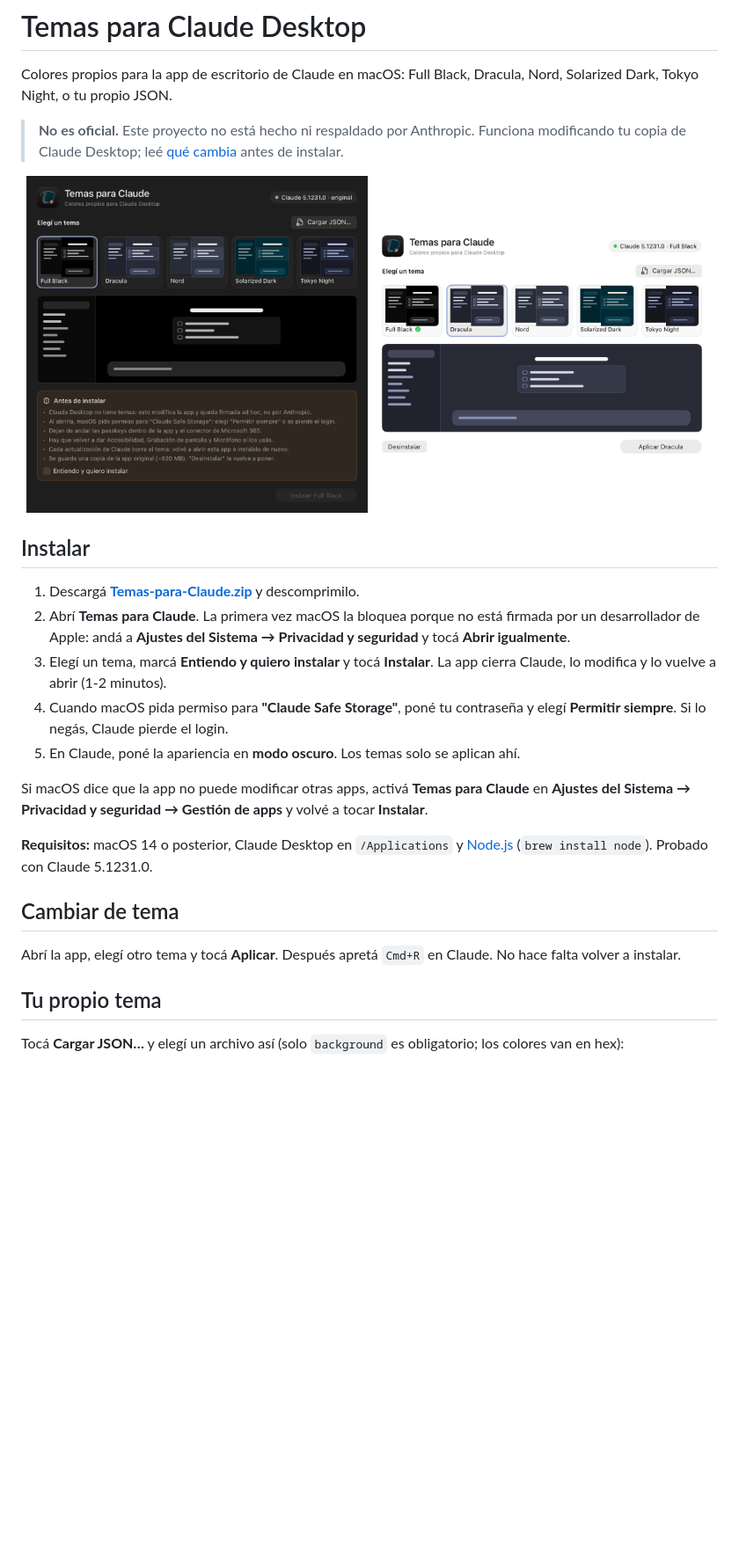
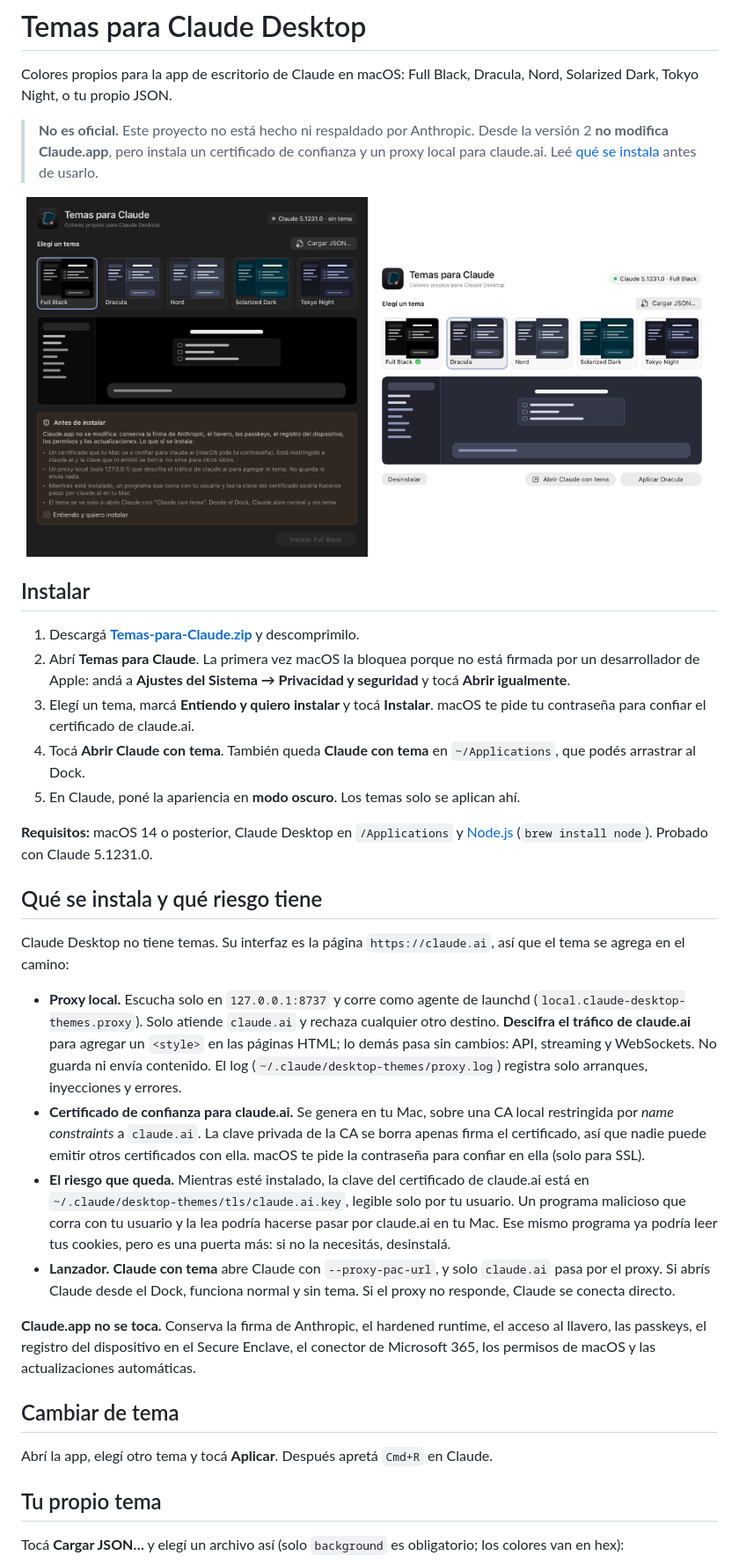
Before and after one commit to shadownrx/claude-desktop-themes, a Markdown page: README.md, the part around one of its changes. Shown at 88% size. Drawn GitHub-style; pictures changed too: docs/aplicar.png, docs/instalar.png; blank space fills up the shorter version.

```diff
--- a/README.md
+++ b/README.md
@@ -2,7 +2,7 @@
 
 Colores propios para la app de escritorio de Claude en macOS: Full Black, Dracula, Nord, Solarized Dark, Tokyo Night, o tu propio JSON.
 
-> **No es oficial.** Este proyecto no está hecho ni respaldado por Anthropic. Funciona modificando tu copia de Claude Desktop; leé [qué cambia](#qué-cambia-en-tu-mac) antes de instalar.
+> **No es oficial.** Este proyecto no está hecho ni respaldado por Anthropic. Desde la versión 2 **no modifica Claude.app**, pero instala un certificado de confianza y un proxy local para claude.ai. Leé [qué se instala](#qué-se-instala-y-qué-riesgo-tiene) antes de usarlo.
 
 <p align="center">
   <img src="docs/instalar.png" width="49%" alt="Primera instalación: elegís un tema y aceptás las advertencias">
@@ -13,17 +13,26 @@ Colores propios para la app de escritorio de Claude en macOS: Full Black, Dracul
 
 1. Descargá **[Temas-para-Claude.zip](https://github.com/shadownrx/claude-desktop-themes/releases/latest/download/Temas-para-Claude.zip)** y descomprimilo.
 2. Abrí **Temas para Claude**. La primera vez macOS la bloquea porque no está firmada por un desarrollador de Apple: andá a **Ajustes del Sistema → Privacidad y seguridad** y tocá **Abrir igualmente**.
-3. Elegí un tema, marcá **Entiendo y quiero instalar** y tocá **Instalar**. La app cierra Claude, lo modifica y lo vuelve a abrir (1-2 minutos).
-4. Cuando macOS pida permiso para **"Claude Safe Storage"**, poné tu contraseña y elegí **Permitir siempre**. Si lo negás, Claude pierde el login.
+3. Elegí un tema, marcá **Entiendo y quiero instalar** y tocá **Instalar**. macOS te pide tu contraseña para confiar el certificado de claude.ai.
+4. Tocá **Abrir Claude con tema**. También queda **Claude con tema** en `~/Applications`, que podés arrastrar al Dock.
 5. En Claude, poné la apariencia en **modo oscuro**. Los temas solo se aplican ahí.
-
-Si macOS dice que la app no puede modificar otras apps, activá **Temas para Claude** en **Ajustes del Sistema → Privacidad y seguridad → Gestión de apps** y volvé a tocar **Instalar**.
 
 **Requisitos:** macOS 14 o posterior, Claude Desktop en `/Applications` y [Node.js](https://nodejs.org) (`brew install node`). Probado con Claude 5.1231.0.
 
+## Qué se instala y qué riesgo tiene
+
+Claude Desktop no tiene temas. Su interfaz es la página `https://claude.ai`, así que el tema se agrega en el camino:
+
+- **Proxy local.** Escucha solo en `127.0.0.1:8737` y corre como agente de launchd (`local.claude-desktop-themes.proxy`). Solo atiende `claude.ai` y rechaza cualquier otro destino. **Descifra el tráfico de claude.ai** para agregar un `<style>` en las páginas HTML; lo demás pasa sin cambios: API, streaming y WebSockets. No guarda ni envía contenido. El log (`~/.claude/desktop-themes/proxy.log`) registra solo arranques, inyecciones y errores.
+- **Certificado de confianza para claude.ai.** Se genera en tu Mac, sobre una CA local restringida por *name constraints* a `claude.ai`. La clave privada de la CA se borra apenas firma el certificado, así que nadie puede emitir otros certificados con ella. macOS te pide la contraseña para confiar en ella (solo para SSL).
+- **El riesgo que queda.** Mientras esté instalado, la clave del certificado de claude.ai está en `~/.claude/desktop-themes/tls/claude.ai.key`, legible solo por tu usuario. Un programa malicioso que corra con tu usuario y la lea podría hacerse pasar por claude.ai en tu Mac. Ese mismo programa ya podría leer tus cookies, pero es una puerta más: si no la necesitás, desinstalá.
+- **Lanzador.** **Claude con tema** abre Claude con `--proxy-pac-url`, y solo `claude.ai` pasa por el proxy. Si abrís Claude desde el Dock, funciona normal y sin tema. Si el proxy no responde, Claude se conecta directo.
+
+**Claude.app no se toca.** Conserva la firma de Anthropic, el hardened runtime, el acceso al llavero, las passkeys, el registro del dispositivo en el Secure Enclave, el conector de Microsoft 365, los permisos de macOS y las actualizaciones automáticas.
+
 ## Cambiar de tema
 
-Abrí la app, elegí otro tema y tocá **Aplicar**. Después apretá `Cmd+R` en Claude. No hace falta volver a instalar.
+Abrí la app, elegí otro tema y tocá **Aplicar**. Después apretá `Cmd+R` en Claude.
 
 ## Tu propio tema
 
```
Also changed, not shown: other parts of README.md (+20 -20 lines), 7 other files.
